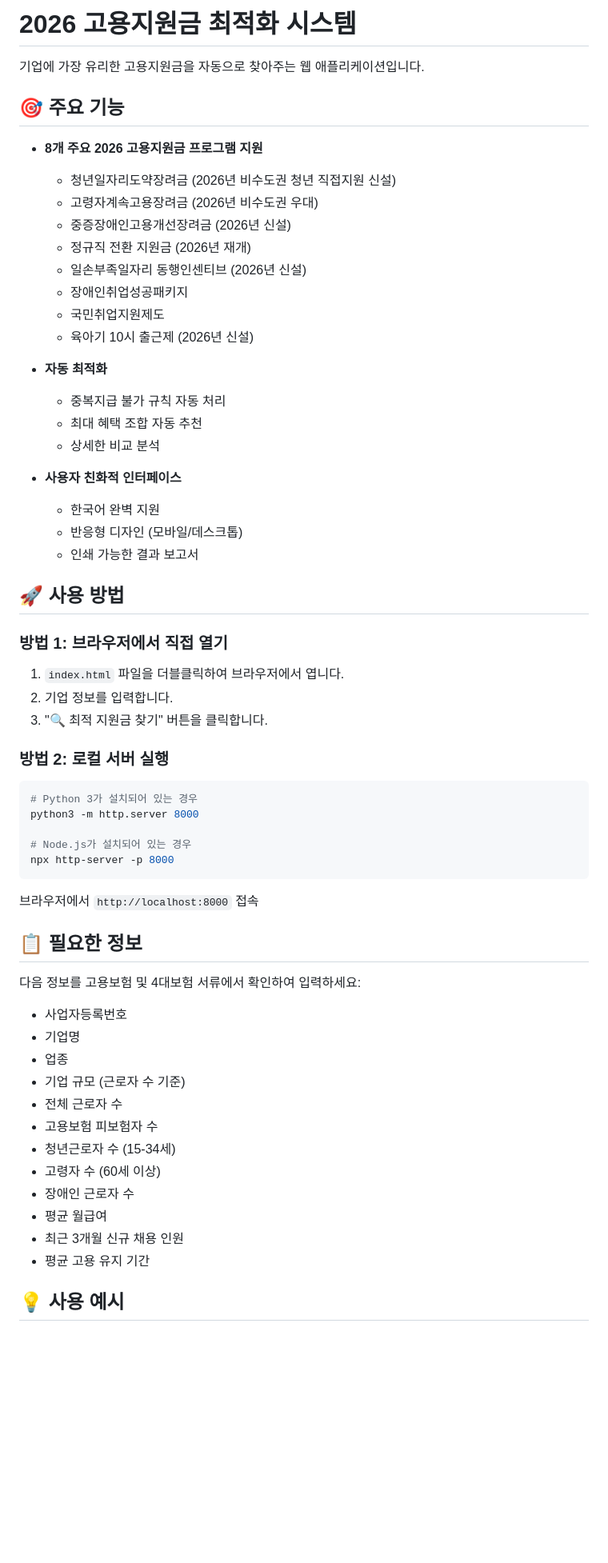
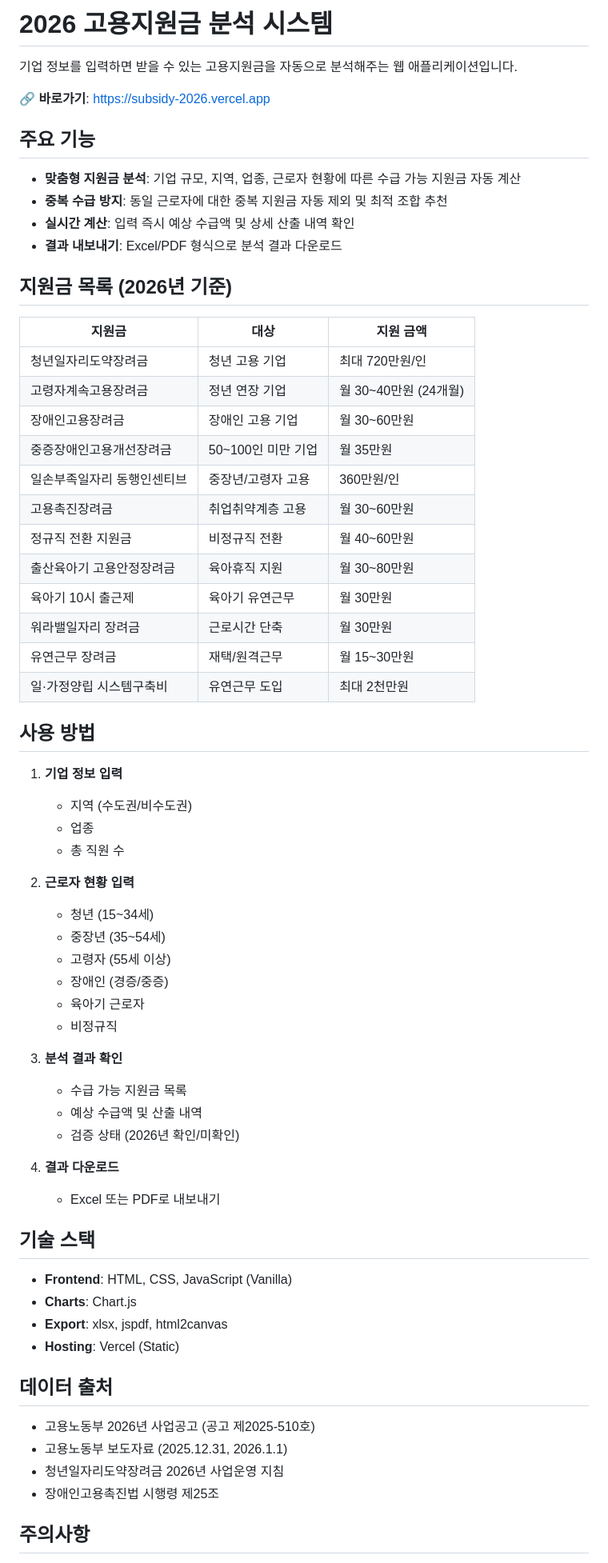
Before and after one commit to sang-su0916/employment-subsidy-2026, a Markdown page: README.md, the part around one of its changes. Shown at 80% size. GitHub-like rendering; blank space fills up the shorter version.

Commit message:
docs: README.md 추가

````diff
--- a/README.md
+++ b/README.md
@@ -1,65 +1,69 @@
-# 2026 고용지원금 최적화 시스템
+# 2026 고용지원금 분석 시스템
 
-기업에 가장 유리한 고용지원금을 자동으로 찾아주는 웹 애플리케이션입니다.
+기업 정보를 입력하면 받을 수 있는 고용지원금을 자동으로 분석해주는 웹 애플리케이션입니다.
 
-## 🎯 주요 기능
+🔗 **바로가기**: [https://subsidy-2026.vercel.app](https://subsidy-2026.vercel.app)
 
-- **8개 주요 2026 고용지원금 프로그램 지원**
-  - 청년일자리도약장려금 (2026년 비수도권 청년 직접지원 신설)
-  - 고령자계속고용장려금 (2026년 비수도권 우대)
-  - 중증장애인고용개선장려금 (2026년 신설)
-  - 정규직 전환 지원금 (2026년 재개)
-  - 일손부족일자리 동행인센티브 (2026년 신설)
-  - 장애인취업성공패키지
-  - 국민취업지원제도
-  - 육아기 10시 출근제 (2026년 신설)
+## 주요 기능
 
-- **자동 최적화**
-  - 중복지급 불가 규칙 자동 처리
-  - 최대 혜택 조합 자동 추천
-  - 상세한 비교 분석
+- **맞춤형 지원금 분석**: 기업 규모, 지역, 업종, 근로자 현황에 따른 수급 가능 지원금 자동 계산
+- **중복 수급 방지**: 동일 근로자에 대한 중복 지원금 자동 제외 및 최적 조합 추천
+- **실시간 계산**: 입력 즉시 예상 수급액 및 상세 산출 내역 확인
+- **결과 내보내기**: Excel/PDF 형식으로 분석 결과 다운로드
 
-- **사용자 친화적 인터페이스**
-  - 한국어 완벽 지원
-  - 반응형 디자인 (모바일/데스크톱)
-  - 인쇄 가능한 결과 보고서
+## 지원금 목록 (2026년 기준)
 
-## 🚀 사용 방법
+| 지원금 | 대상 | 지원 금액 |
+|--------|------|-----------|
+| 청년일자리도약장려금 | 청년 고용 기업 | 최대 720만원/인 |
+| 고령자계속고용장려금 | 정년 연장 기업 | 월 30~40만원 (24개월) |
+| 장애인고용장려금 | 장애인 고용 기업 | 월 30~60만원 |
+| 중증장애인고용개선장려금 | 50~100인 미만 기업 | 월 35만원 |
+| 일손부족일자리 동행인센티브 | 중장년/고령자 고용 | 360만원/인 |
+| 고용촉진장려금 | 취업취약계층 고용 | 월 30~60만원 |
+| 정규직 전환 지원금 | 비정규직 전환 | 월 40~60만원 |
+| 출산육아기 고용안정장려금 | 육아휴직 지원 | 월 30~80만원 |
+| 육아기 10시 출근제 | 육아기 유연근무 | 월 30만원 |
+| 워라밸일자리 장려금 | 근로시간 단축 | 월 30만원 |
+| 유연근무 장려금 | 재택/원격근무 | 월 15~30만원 |
+| 일·가정양립 시스템구축비 | 유연근무 도입 | 최대 2천만원 |
 
-### 방법 1: 브라우저에서 직접 열기
+## 사용 방법
 
-1. `index.html` 파일을 더블클릭하여 브라우저에서 엽니다.
-2. 기업 정보를 입력합니다.
-3. "🔍 최적 지원금 찾기" 버튼을 클릭합니다.
+1. **기업 정보 입력**
+   - 지역 (수도권/비수도권)
+   - 업종
+   - 총 직원 수
 
-### 방법 2: 로컬 서버 실행
+2. **근로자 현황 입력**
+   - 청년 (15~34세)
+   - 중장년 (35~54세)
+   - 고령자 (55세 이상)
+   - 장애인 (경증/중증)
+   - 육아기 근로자
+   - 비정규직
 
-```bash
-# Python 3가 설치되어 있는 경우
-python3 -m http.server 8000
+3. **분석 결과 확인**
+   - 수급 가능 지원금 목록
+   - 예상 수급액 및 산출 내역
+   - 검증 상태 (2026년 확인/미확인)
 
-# Node.js가 설치되어 있는 경우
-npx http-server -p 8000
-```
+4. **결과 다운로드**
+   - Excel 또는 PDF로 내보내기
 
-브라우저에서 `http://localhost:8000` 접속
+## 기술 스택
 
-## 📋 필요한 정보
+- **Frontend**: HTML, CSS, JavaScript (Vanilla)
+- **Charts**: Chart.js
+- **Export**: xlsx, jspdf, html2canvas
+- **Hosting**: Vercel (Static)
 
-다음 정보를 고용보험 및 4대보험 서류에서 확인하여 입력하세요:
+## 데이터 출처
 
-- 사업자등록번호
-- 기업명
-- 업종
-- 기업 규모 (근로자 수 기준)
-- 전체 근로자 수
-- 고용보험 피보험자 수
-- 청년근로자 수 (15-34세)
-- 고령자 수 (60세 이상)
-- 장애인 근로자 수
-- 평균 월급여
-- 최근 3개월 신규 채용 인원
-- 평균 고용 유지 기간
+- 고용노동부 2026년 사업공고 (공고 제2025-510호)
+- 고용노동부 보도자료 (2025.12.31, 2026.1.1)
+- 청년일자리도약장려금 2026년 사업운영 지침
+- 장애인고용촉진법 시행령 제25조
 
-## 💡 사용 예시
+## 주의사항
 
````
Also changed, not shown: other parts of README.md (+7 -114 lines).
